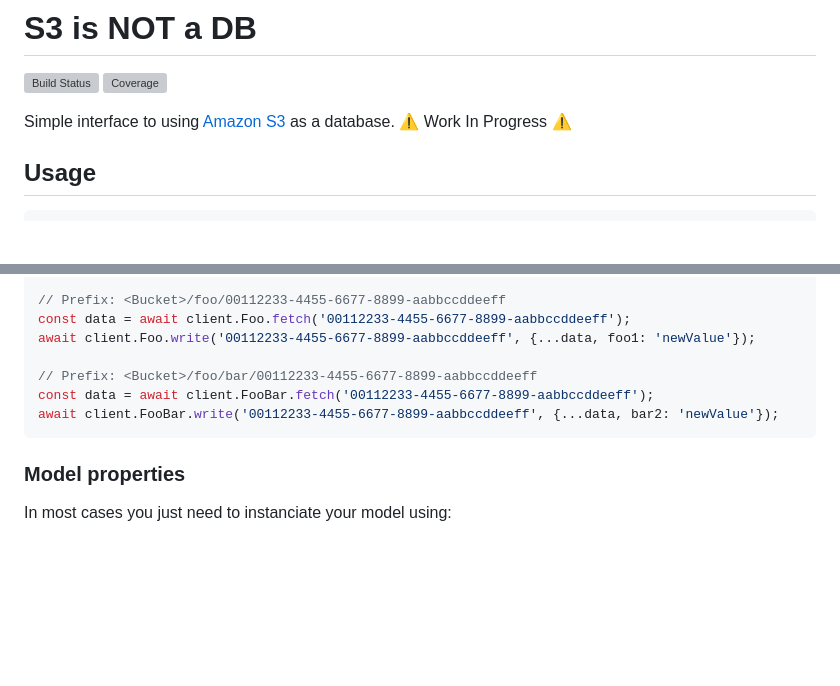
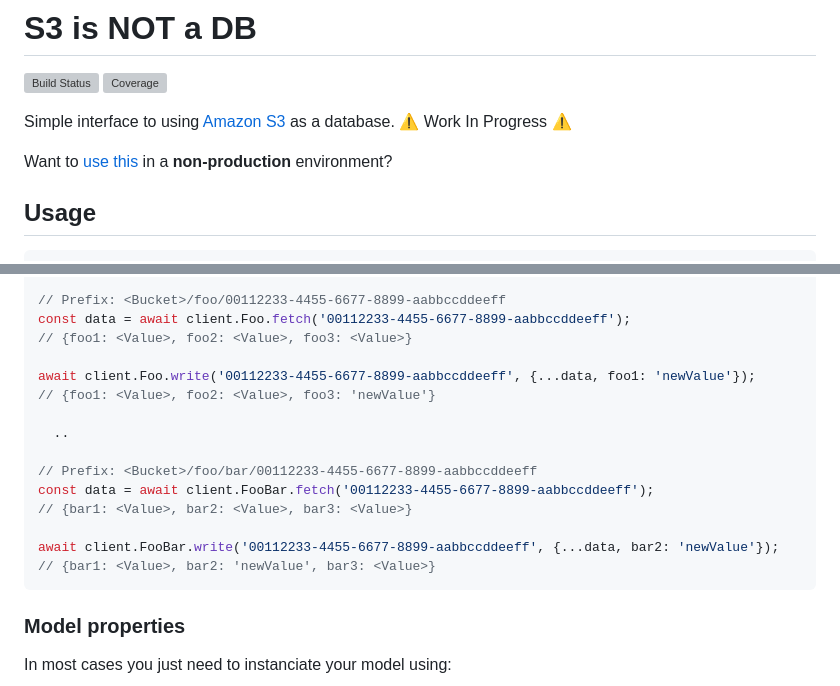
Before and after one commit to nuxy/s3-is-not-a-db, a Markdown page: README.md, 2 parts joined by grey strips. Rendered like a GitHub page; blank space fills up the shorter version; grey boxes are pictures that could not be loaded.

Commit message:
Updated usage example - add result
Added Markdown link to TO DO

````diff
--- a/README.md
+++ b/README.md
@@ -3,6 +3,8 @@
 [![Build Status](https://api.travis-ci.com/nuxy/s3-is-not-a-db.svg?branch=master)](https://app.travis-ci.com/github/nuxy/s3-is-not-a-db) [![Coverage](https://coveralls.io/repos/nuxy/s3-is-not-a-db/badge.svg?branch=master)](https://coveralls.io/r/nuxy/s3-is-not-a-db?branch=master)
 
 Simple interface to using [Amazon S3](https://docs.aws.amazon.com/AmazonS3/latest/userguide/Welcome.html) as a database. :warning: Work In Progress :warning:
+
+Want to [use this](#for-the-impatient-to-do) in a **non-production** environment?
 
 ## Usage
 
@@ -31,11 +33,19 @@ const client = storage.config({
 
 // Prefix: <Bucket>/foo/00112233-4455-6677-8899-aabbccddeeff
 const data = await client.Foo.fetch('00112233-4455-6677-8899-aabbccddeeff');
+// {foo1: <Value>, foo2: <Value>, foo3: <Value>}
+
 await client.Foo.write('00112233-4455-6677-8899-aabbccddeeff', {...data, foo1: 'newValue'});
+// {foo1: <Value>, foo2: <Value>, foo3: 'newValue'}
+
+  ..
 
 // Prefix: <Bucket>/foo/bar/00112233-4455-6677-8899-aabbccddeeff
 const data = await client.FooBar.fetch('00112233-4455-6677-8899-aabbccddeeff');
+// {bar1: <Value>, bar2: <Value>, bar3: <Value>}
+
 await client.FooBar.write('00112233-4455-6677-8899-aabbccddeeff', {...data, bar2: 'newValue'});
+// {bar1: <Value>, bar2: 'newValue', bar3: <Value>}
 ```
 
 ### Model properties
````
